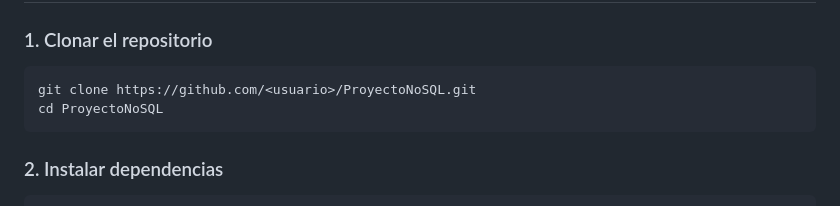
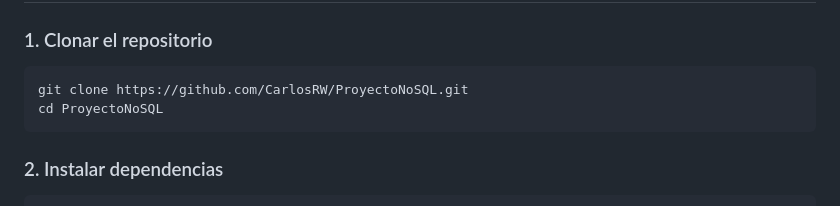
Before and after one commit to CarlosRW/ProyectoNoSQL, a Markdown page: README.md, the part around the change. GitHub-like rendering.

Commit message:
Update repository URL in README

````diff
--- a/README.md
+++ b/README.md
@@ -98,7 +98,7 @@ ProyectoNoSQL/
 
 ### 1. Clonar el repositorio
 ```bash
-git clone https://github.com/<usuario>/ProyectoNoSQL.git
+git clone https://github.com/CarlosRW/ProyectoNoSQL.git
 cd ProyectoNoSQL
 ```
 
````
